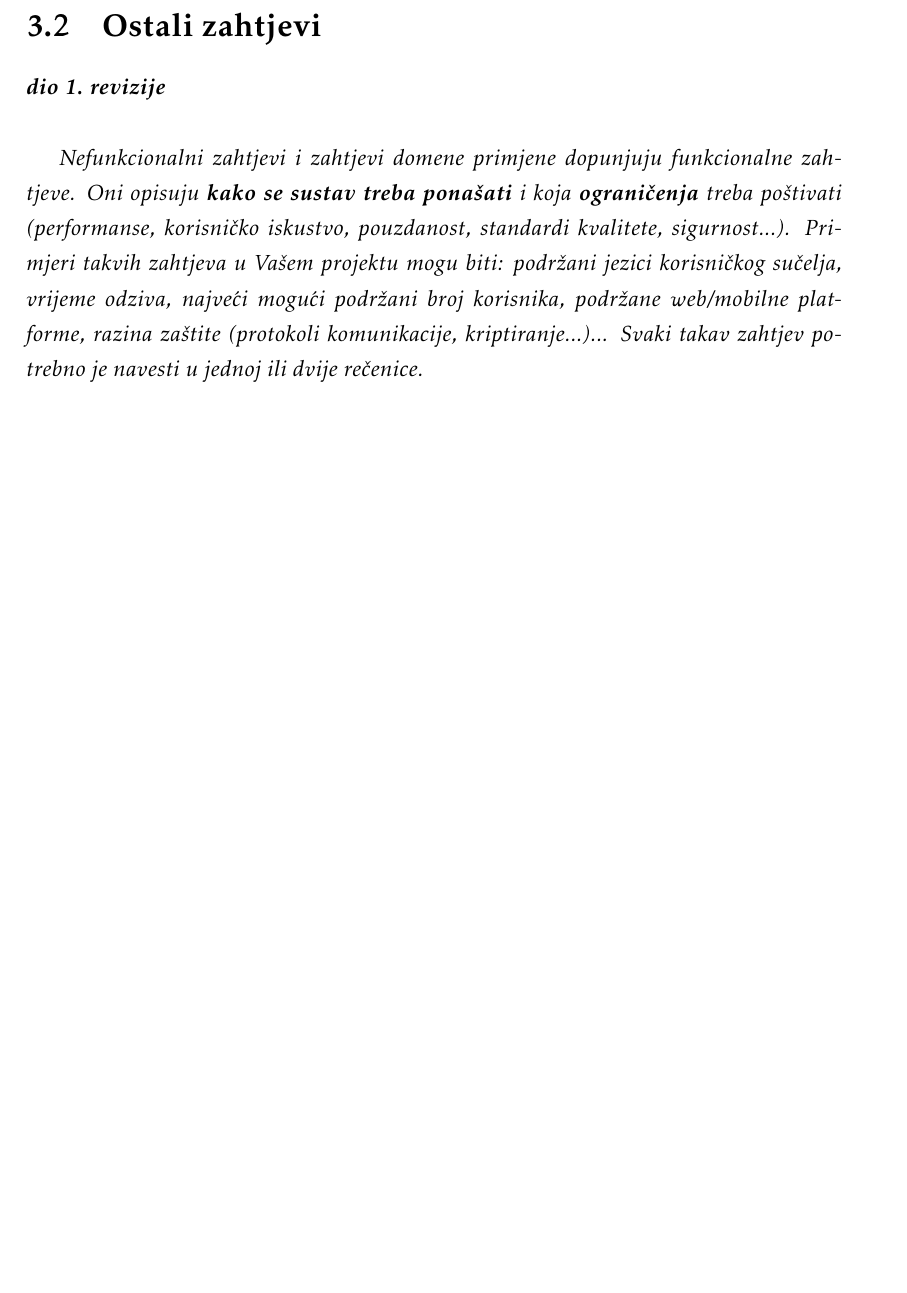
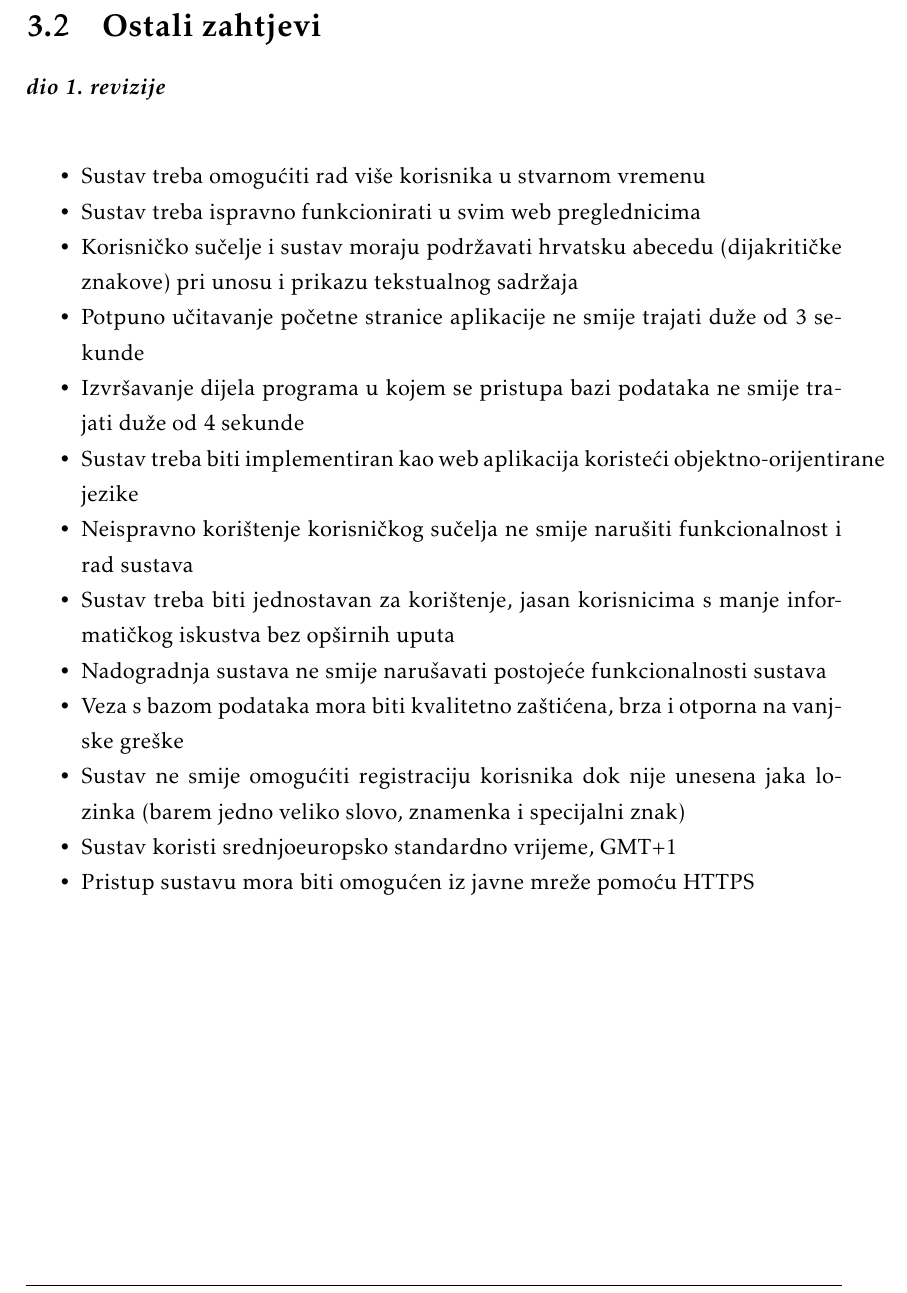
Before and after one commit to karloboros/PROGI, a LaTeX document (documentation/PROGI_ProjektnaDokumentacija.tex, which reads documentation/Specifikacija_programske_potpore.tex): part of page 31 of 53, cut so that both start at the same text, the shorter picture padded with empty space. Compiled offline with pdfLaTeX.

Commit message:
added non-functional requirements

```diff
--- a/documentation/Specifikacija_programske_potpore.tex
+++ b/documentation/Specifikacija_programske_potpore.tex
@@ -941,5 +941,19 @@ Administrator može dodavati nove plesove i vršiti promjenu nad već postojeći
 		\section{Ostali zahtjevi}
 
 			\textbf{\textit{dio 1. revizije}}\\
+			\begin{packed_item}
 
-			 \textit{Nefunkcionalni zahtjevi i zahtjevi domene primjene dopunjuju funkcionalne zahtjeve. Oni opisuju \textbf{kako se sustav treba ponašati} i koja \textbf{ograničenja} treba poštivati (performanse, korisničko iskustvo, pouzdanost, standardi kvalitete, sigurnost...). Primjeri takvih zahtjeva u Vašem projektu mogu biti: podržani jezici korisničkog sučelja, vrijeme odziva, najveći mogući podržani broj korisnika, podržane web/mobilne platforme, razina zaštite (protokoli komunikacije, kriptiranje...)... Svaki takav zahtjev potrebno je navesti u jednoj ili dvije rečenice.}
+				\item Sustav treba omogućiti rad više korisnika u stvarnom vremenu
+				\item Sustav treba ispravno funkcionirati u svim web preglednicima
+				\item Korisničko sučelje i sustav moraju podržavati hrvatsku abecedu (dijakritičke znakove) pri unosu i prikazu tekstualnog sadržaja
+				\item Potpuno učitavanje početne stranice aplikacije ne smije trajati duže od 3 sekunde
+				\item Izvršavanje dijela programa u kojem se pristupa bazi podataka ne smije trajati duže od 4 sekunde
+				\item Sustav treba biti implementiran kao web aplikacija koristeći objektno-orijentirane jezike
+				\item Neispravno korištenje korisničkog sučelja ne smije narušiti funkcionalnost i rad sustava
+				\item Sustav treba biti jednostavan za korištenje, jasan korisnicima s manje informatičkog iskustva bez opširnih uputa
+				\item Nadogradnja sustava ne smije narušavati postojeće funkcionalnosti sustava
+				\item Veza s bazom podataka mora biti kvalitetno zaštićena, brza i otporna na vanjske greške
+				\item Sustav ne smije omogućiti registraciju korisnika dok nije unesena jaka lozinka (barem jedno veliko slovo, znamenka i specijalni znak)
+				\item Sustav koristi srednjoeuropsko standardno vrijeme, GMT+1
+				\item Pristup sustavu mora biti omogućen iz javne mreže pomoću HTTPS
+			\end{packed_item}
```
